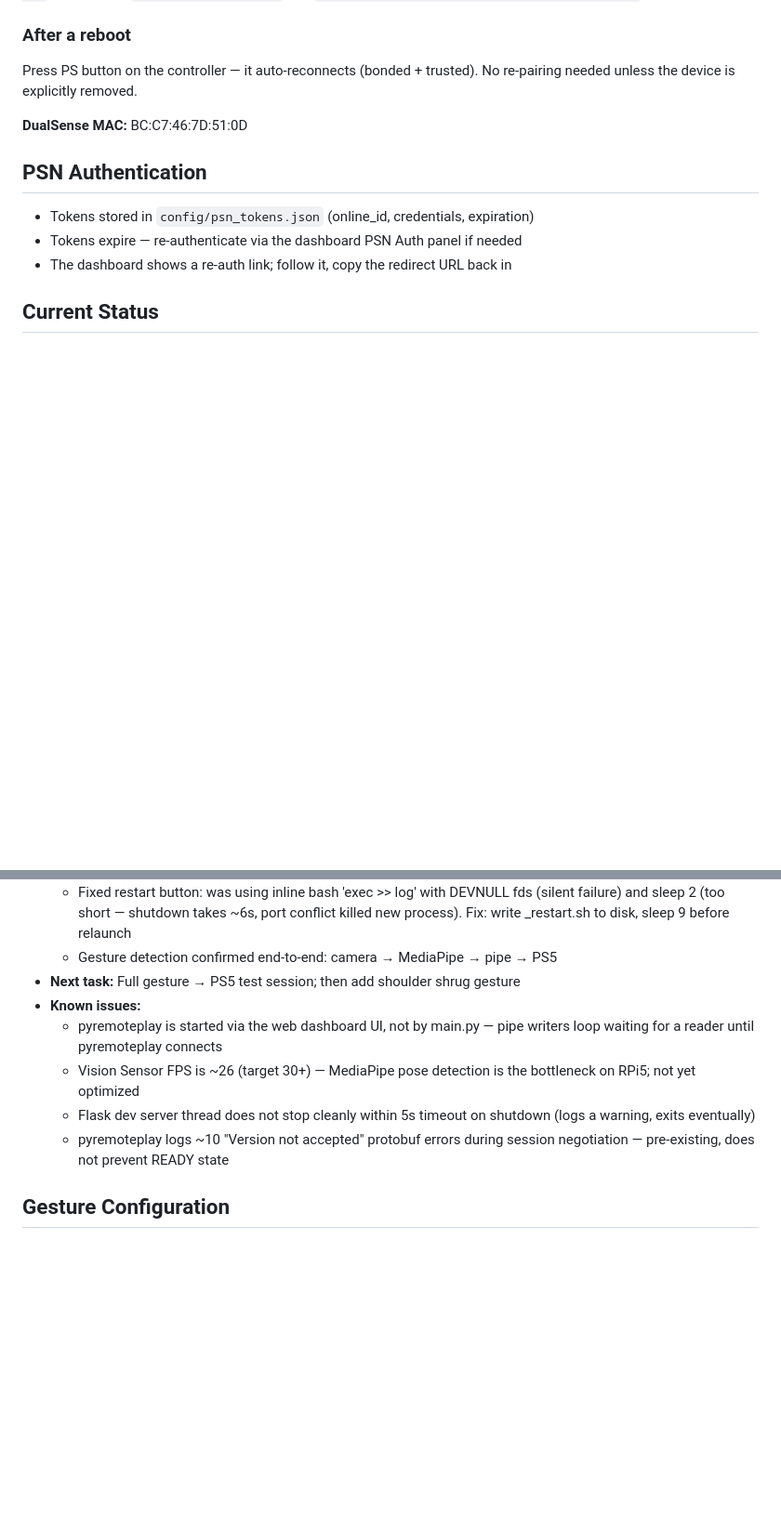
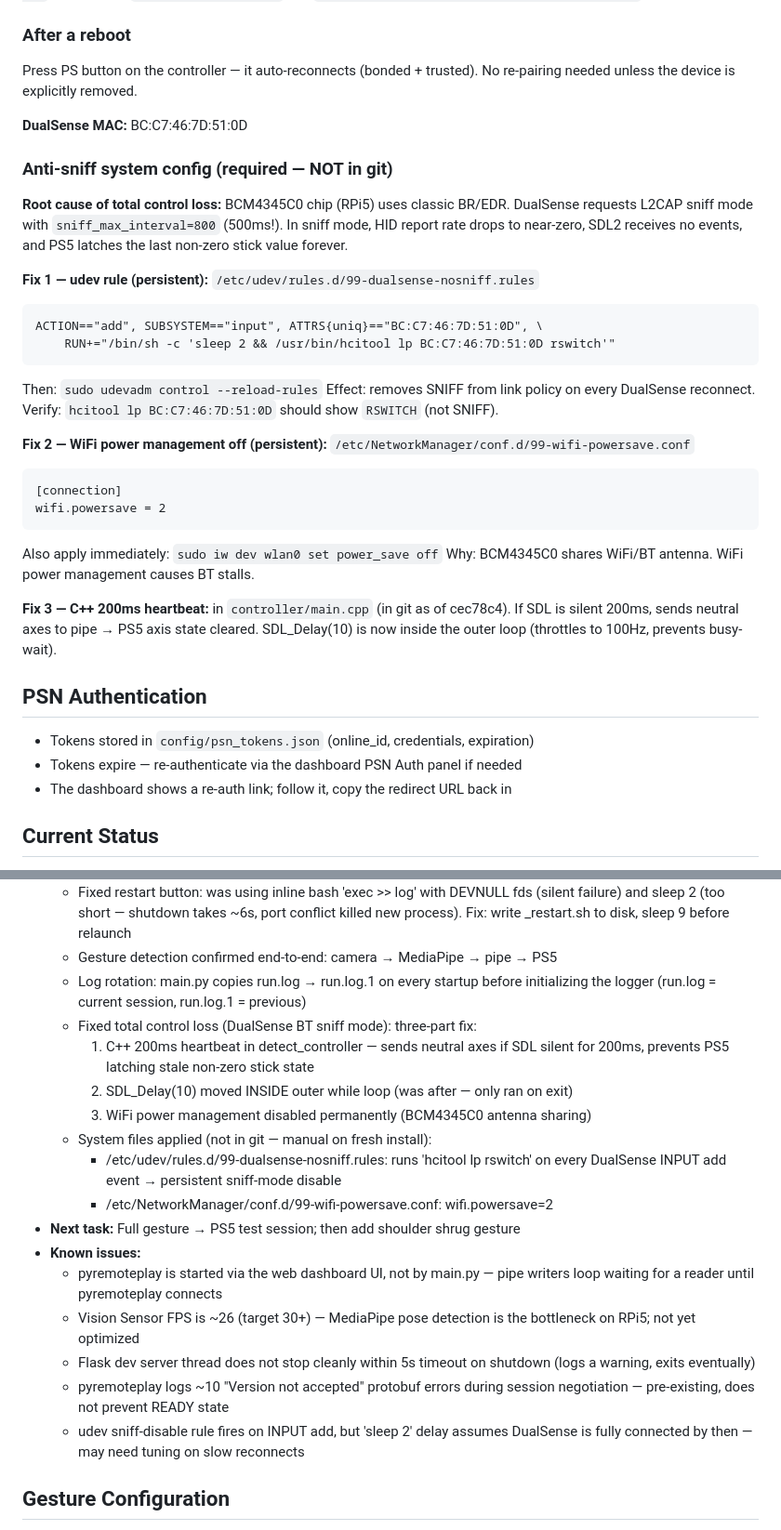
Before and after one commit to Dror-bszi/playable-pyremote, a Markdown page: CLAUDE.md, 2 parts joined by grey strips. Shown at 93% size. Drawn GitHub-style; blank space fills up the shorter version.

Commit message:
docs: document BT sniff-mode fix and system config files
Add to CLAUDE.md:
- Anti-sniff system config section with full diagnosis, udev rule, WiFi
  power management config, and C++ heartbeat summary
- Current Status: log rotation, BT sniff 3-part fix, system files applied
- Known issues: udev sleep 2 timing note

Co-Authored-By: Claude Sonnet 4.6 <noreply@anthropic.com>

````diff
--- a/CLAUDE.md
+++ b/CLAUDE.md
@@ -150,6 +150,34 @@ No re-pairing needed unless the device is explicitly removed.
 
 **DualSense MAC:** BC:C7:46:7D:51:0D
 
+### Anti-sniff system config (required — NOT in git)
+
+**Root cause of total control loss:** BCM4345C0 chip (RPi5) uses classic BR/EDR.
+DualSense requests L2CAP sniff mode with `sniff_max_interval=800` (500ms!).
+In sniff mode, HID report rate drops to near-zero, SDL2 receives no events,
+and PS5 latches the last non-zero stick value forever.
+
+**Fix 1 — udev rule (persistent):** `/etc/udev/rules.d/99-dualsense-nosniff.rules`
+```
+ACTION=="add", SUBSYSTEM=="input", ATTRS{uniq}=="BC:C7:46:7D:51:0D", \
+    RUN+="/bin/sh -c 'sleep 2 && /usr/bin/hcitool lp BC:C7:46:7D:51:0D rswitch'"
+```
+Then: `sudo udevadm control --reload-rules`
+Effect: removes SNIFF from link policy on every DualSense reconnect.
+Verify: `hcitool lp BC:C7:46:7D:51:0D` should show `RSWITCH` (not SNIFF).
+
+**Fix 2 — WiFi power management off (persistent):** `/etc/NetworkManager/conf.d/99-wifi-powersave.conf`
+```
+[connection]
+wifi.powersave = 2
+```
+Also apply immediately: `sudo iw dev wlan0 set power_save off`
+Why: BCM4345C0 shares WiFi/BT antenna. WiFi power management causes BT stalls.
+
+**Fix 3 — C++ 200ms heartbeat:** in `controller/main.cpp` (in git as of cec78c4).
+If SDL is silent 200ms, sends neutral axes to pipe → PS5 axis state cleared.
+SDL_Delay(10) is now inside the outer loop (throttles to 100Hz, prevents busy-wait).
+
 ## PSN Authentication
 - Tokens stored in `config/psn_tokens.json` (online_id, credentials, expiration)
 - Tokens expire — re-authenticate via the dashboard PSN Auth panel if needed
@@ -202,6 +230,17 @@ No re-pairing needed unless the device is explicitly removed.
     (silent failure) and sleep 2 (too short — shutdown takes ~6s, port conflict
     killed new process). Fix: write _restart.sh to disk, sleep 9 before relaunch
   - Gesture detection confirmed end-to-end: camera → MediaPipe → pipe → PS5
+  - Log rotation: main.py copies run.log → run.log.1 on every startup before
+    initializing the logger (run.log = current session, run.log.1 = previous)
+  - Fixed total control loss (DualSense BT sniff mode): three-part fix:
+    1. C++ 200ms heartbeat in detect_controller — sends neutral axes if SDL
+       silent for 200ms, prevents PS5 latching stale non-zero stick state
+    2. SDL_Delay(10) moved INSIDE outer while loop (was after — only ran on exit)
+    3. WiFi power management disabled permanently (BCM4345C0 antenna sharing)
+  - System files applied (not in git — manual on fresh install):
+    - /etc/udev/rules.d/99-dualsense-nosniff.rules: runs 'hcitool lp rswitch'
+      on every DualSense INPUT add event → persistent sniff-mode disable
+    - /etc/NetworkManager/conf.d/99-wifi-powersave.conf: wifi.powersave=2
 - **Next task:** Full gesture → PS5 test session; then add shoulder shrug gesture
 - **Known issues:**
   - pyremoteplay is started via the web dashboard UI, not by main.py —
@@ -212,6 +251,8 @@ No re-pairing needed unless the device is explicitly removed.
     shutdown (logs a warning, exits eventually)
   - pyremoteplay logs ~10 "Version not accepted" protobuf errors during
     session negotiation — pre-existing, does not prevent READY state
+  - udev sniff-disable rule fires on INPUT add, but 'sleep 2' delay assumes
+    DualSense is fully connected by then — may need tuning on slow reconnects
 
 ## Gesture Configuration
 - **Current mappings:** right_elbow_raise → CIRCLE, left_elbow_raise → CROSS
````
